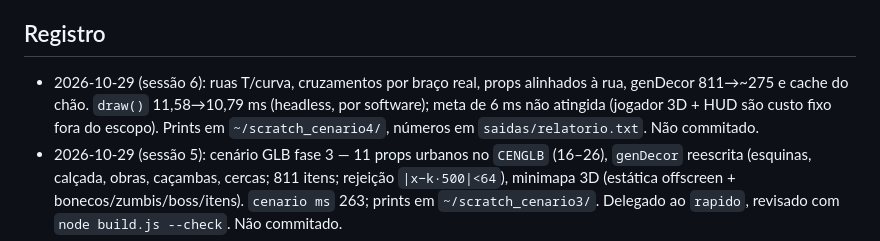
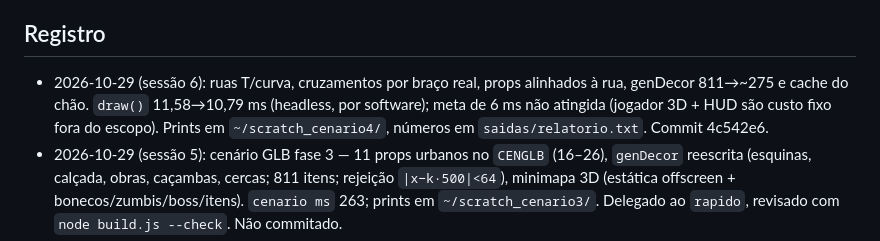
Before and after one commit to Trincamen/Zumbizes-survivor, a Markdown page: RETOMADA.md, the part around one of its changes. GitHub-like rendering.

Commit message:
RETOMADA: estado da sessão 6
Co-Authored-By: Claude Sonnet 5.5 <noreply@anthropic.com>

```diff
--- a/RETOMADA.md
+++ b/RETOMADA.md
@@ -80,7 +80,7 @@ Nenhuma. Fluxo validado várias vezes (jogador 3D, armas, esferas/HUD, tiro, HUD
 Estado atual · Último marco · Próximo passo · Pendências · Decisões · Arquivos que importam · Como testar · Delegação em andamento. Atualizar ANTES de avisar "contexto grande, abra novo prompt e envie: leia RETOMADA.md".
 
 ## Registro
-- 2026-10-29 (sessão 6): ruas T/curva, cruzamentos por braço real, props alinhados à rua, genDecor 811→~275 e cache do chão. `draw()` 11,58→10,79 ms (headless, por software); meta de 6 ms não atingida (jogador 3D + HUD são custo fixo fora do escopo). Prints em `~/scratch_cenario4/`, números em `saidas/relatorio.txt`. Não commitado.
+- 2026-10-29 (sessão 6): ruas T/curva, cruzamentos por braço real, props alinhados à rua, genDecor 811→~275 e cache do chão. `draw()` 11,58→10,79 ms (headless, por software); meta de 6 ms não atingida (jogador 3D + HUD são custo fixo fora do escopo). Prints em `~/scratch_cenario4/`, números em `saidas/relatorio.txt`. Commit 4c542e6.
 - 2026-10-29 (sessão 5): cenário GLB fase 3 — 11 props urbanos no `CENGLB` (16–26), `genDecor` reescrita (esquinas, calçada, obras, caçambas, cercas; 811 itens; rejeição `|x−k·500|<64`), minimapa 3D (estática offscreen + bonecos/zumbis/boss/itens). `cenario ms` 263; prints em `~/scratch_cenario3/`. Delegado ao `rapido`, revisado com `node build.js --check`. Não commitado.
 - 2026-10-29 (sessão 4): cenário GLB fase 2 — ruas (reta/cruzamento) e hospital/polícia/mercado como sprites pré-renderizados na projeção oblíqua do jogo, com fallback procedural. `cenario ms` 240–248; prints em `~/scratch_cenario2/`. Não commitado.
 - 2026-10-29 (fim da sessão 1): análise do jogo por execução real concluída; usuário confirmou que o jogo é infinito; nenhuma tarefa de jogo definida; nada commitado. Arquitetura multiagente replicada da referência; `RETOMADA.md`/`TAREFA_atual.md`/`CLAUDE.md`/`AGENTS.md`/agentes Claude adaptados ao jogo. Histórico do Metroid permanece só na referência.
```
Also changed, not shown: other parts of RETOMADA.md (+1 -1 lines).
